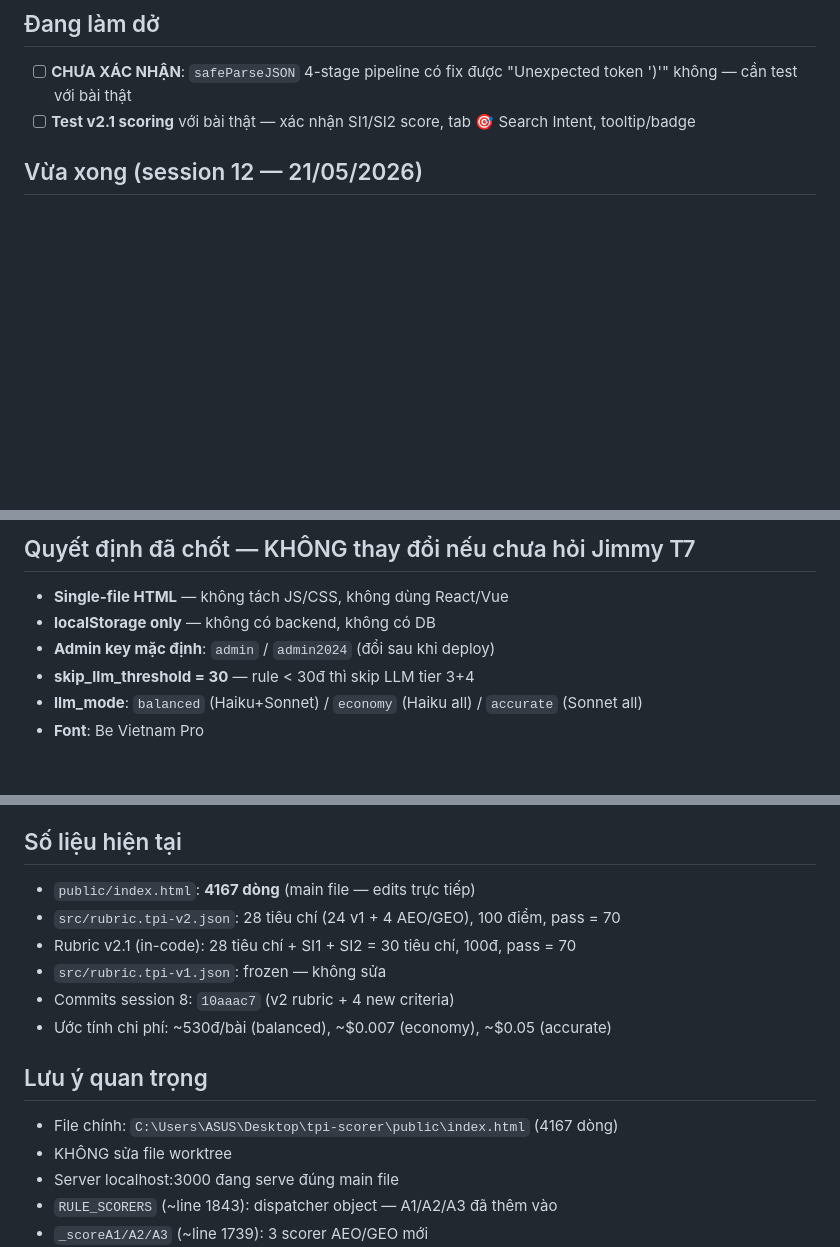
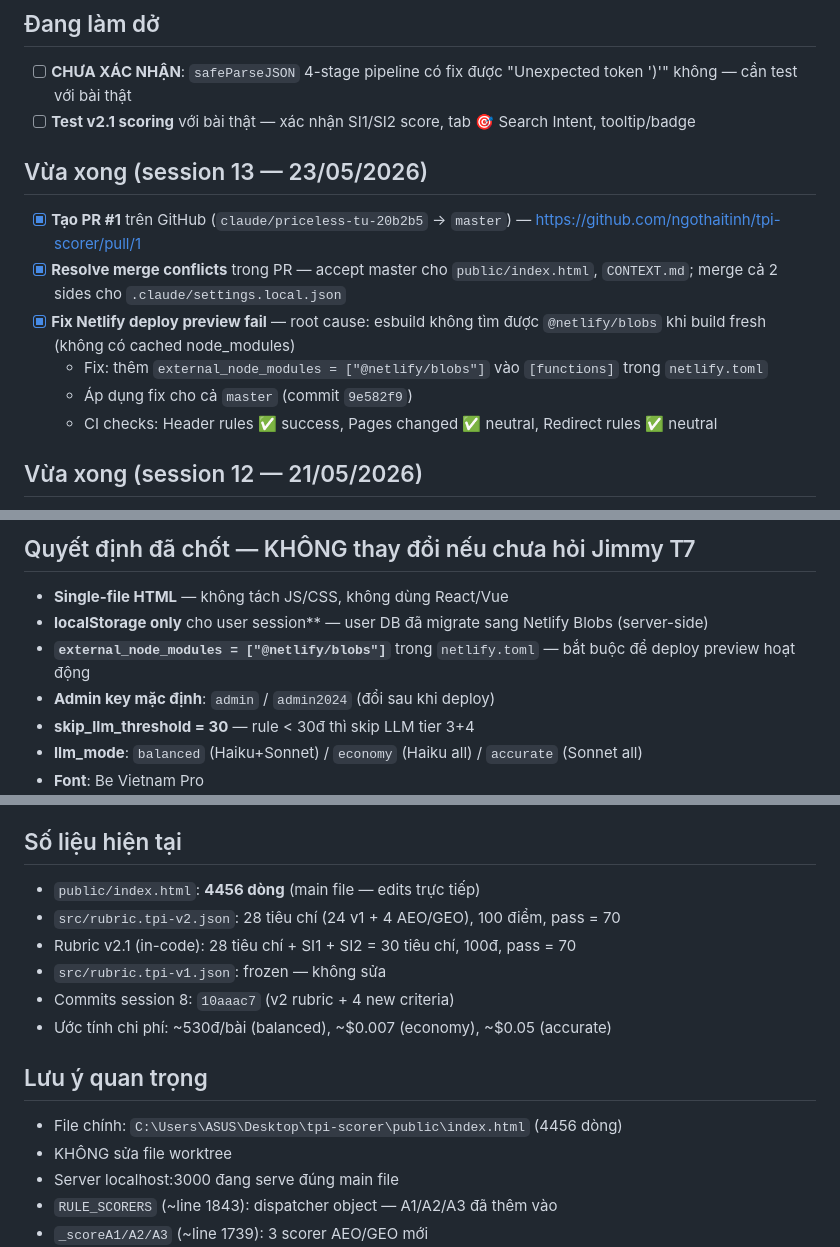
Before and after one commit to ngothaitinh/tpi-scorer, a Markdown page: CONTEXT.md, 3 parts joined by grey strips. Rendered like a GitHub page; blank space fills up the shorter version.

Commit message:
docs: update CONTEXT.md for session 13 (PR + Netlify fix)
Co-Authored-By: Claude Sonnet 4.6 <noreply@anthropic.com>

```diff
--- a/CONTEXT.md
+++ b/CONTEXT.md
@@ -23,6 +23,14 @@ Provider LLM: **chiasegpu.vn** (OpenAI-compatible) qua universal proxy.
 ## Đang làm dở
 - [ ] **CHƯA XÁC NHẬN**: `safeParseJSON` 4-stage pipeline có fix được "Unexpected token ')'" không — cần test với bài thật
 - [ ] **Test v2.1 scoring** với bài thật — xác nhận SI1/SI2 score, tab 🎯 Search Intent, tooltip/badge
+
+## Vừa xong (session 13 — 23/05/2026)
+- [x] **Tạo PR #1** trên GitHub (`claude/priceless-tu-20b2b5` → `master`) — https://github.com/ngothaitinh/tpi-scorer/pull/1
+- [x] **Resolve merge conflicts** trong PR — accept master cho `public/index.html`, `CONTEXT.md`; merge cả 2 sides cho `.claude/settings.local.json`
+- [x] **Fix Netlify deploy preview fail** — root cause: esbuild không tìm được `@netlify/blobs` khi build fresh (không có cached node_modules)
+  - Fix: thêm `external_node_modules = ["@netlify/blobs"]` vào `[functions]` trong `netlify.toml`
+  - Áp dụng fix cho cả `master` (commit `9e582f9`)
+  - CI checks: Header rules ✅ success, Pages changed ✅ neutral, Redirect rules ✅ neutral
 
 ## Vừa xong (session 12 — 21/05/2026)
 - [x] **P1 độ tin cậy chấm điểm** — commit `0c7956d` (+79/-35, 4167 dòng)
@@ -131,7 +139,8 @@ Provider LLM: **chiasegpu.vn** (OpenAI-compatible) qua universal proxy.
 
 ## Quyết định đã chốt — KHÔNG thay đổi nếu chưa hỏi Jimmy T7
 - **Single-file HTML** — không tách JS/CSS, không dùng React/Vue
-- **localStorage only** — không có backend, không có DB
+- **localStorage only** cho user session** — user DB đã migrate sang Netlify Blobs (server-side)
+- **`external_node_modules = ["@netlify/blobs"]`** trong `netlify.toml` — bắt buộc để deploy preview hoạt động
 - **Admin key mặc định**: `admin` / `admin2024` (đổi sau khi deploy)
 - **skip_llm_threshold = 30** — rule < 30đ thì skip LLM tier 3+4
 - **llm_mode**: `balanced` (Haiku+Sonnet) / `economy` (Haiku all) / `accurate` (Sonnet all)
@@ -147,7 +156,7 @@ Provider LLM: **chiasegpu.vn** (OpenAI-compatible) qua universal proxy.
 - **Result layout**: 2-column grid, 3 tabs (Fixes/Checklist/Chi tiết)
 
 ## Số liệu hiện tại
-- `public/index.html`: **4167 dòng** (main file — edits trực tiếp)
+- `public/index.html`: **4456 dòng** (main file — edits trực tiếp)
 - `src/rubric.tpi-v2.json`: 28 tiêu chí (24 v1 + 4 AEO/GEO), 100 điểm, pass = 70
 - Rubric v2.1 (in-code): 28 tiêu chí + SI1 + SI2 = 30 tiêu chí, 100đ, pass = 70
 - `src/rubric.tpi-v1.json`: frozen — không sửa
@@ -155,7 +164,7 @@ Provider LLM: **chiasegpu.vn** (OpenAI-compatible) qua universal proxy.
 - Ước tính chi phí: ~530đ/bài (balanced), ~$0.007 (economy), ~$0.05 (accurate)
 
 ## Lưu ý quan trọng
-- File chính: `C:\Users\ASUS\Desktop\tpi-scorer\public\index.html` (4167 dòng)
+- File chính: `C:\Users\ASUS\Desktop\tpi-scorer\public\index.html` (4456 dòng)
 - KHÔNG sửa file worktree
 - Server localhost:3000 đang serve đúng main file
 - `RULE_SCORERS` (~line 1843): dispatcher object — A1/A2/A3 đã thêm vào
```
Also changed, not shown: other parts of CONTEXT.md (+1 -1 lines).
